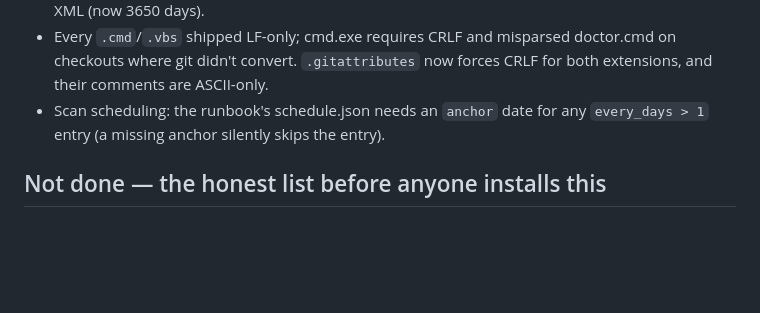
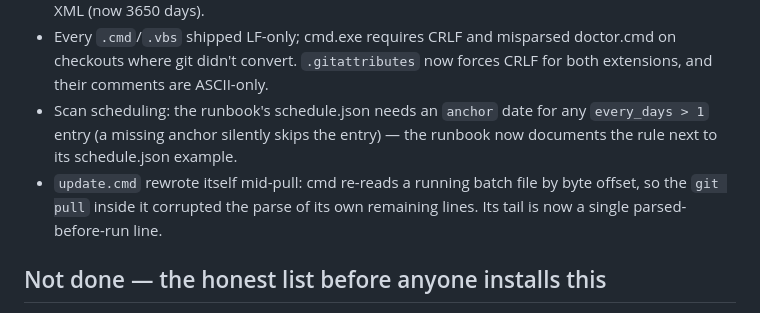
Before and after one commit to RSTjordan/shamash, a Markdown page: docs/STATUS.md, the part around the change. GitHub-like rendering; blank space fills up the shorter version.

```diff
--- a/docs/STATUS.md
+++ b/docs/STATUS.md
@@ -60,7 +60,11 @@ Defects found by the install, all fixed and pushed:
   doctor.cmd on checkouts where git didn't convert. `.gitattributes` now
   forces CRLF for both extensions, and their comments are ASCII-only.
 - Scan scheduling: the runbook's schedule.json needs an `anchor` date for
-  any `every_days > 1` entry (a missing anchor silently skips the entry).
+  any `every_days > 1` entry (a missing anchor silently skips the entry) —
+  the runbook now documents the rule next to its schedule.json example.
+- `update.cmd` rewrote itself mid-pull: cmd re-reads a running batch file
+  by byte offset, so the `git pull` inside it corrupted the parse of its
+  own remaining lines. Its tail is now a single parsed-before-run line.
 
 ## Not done — the honest list before anyone installs this
 
```
Also changed, not shown: install/RUNBOOK.md (+10 -1 lines).
